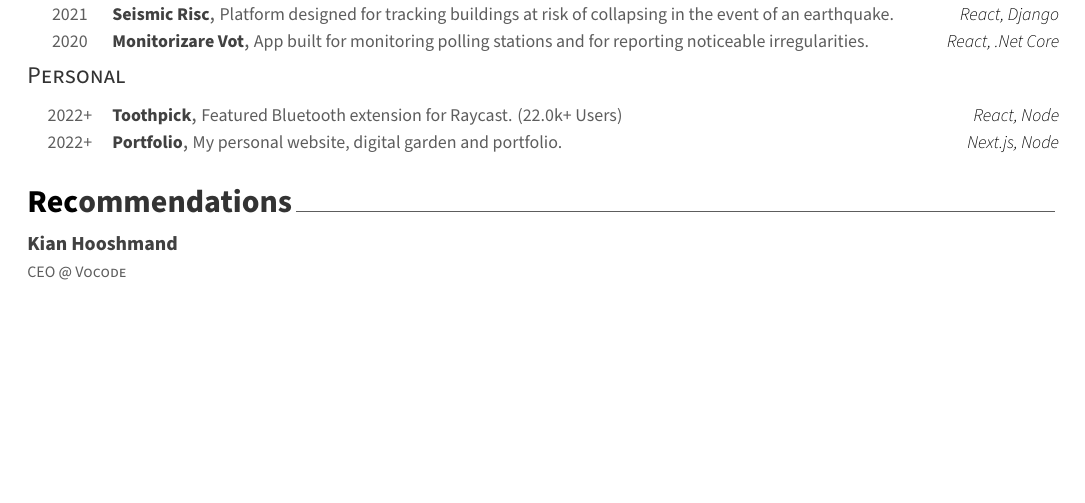
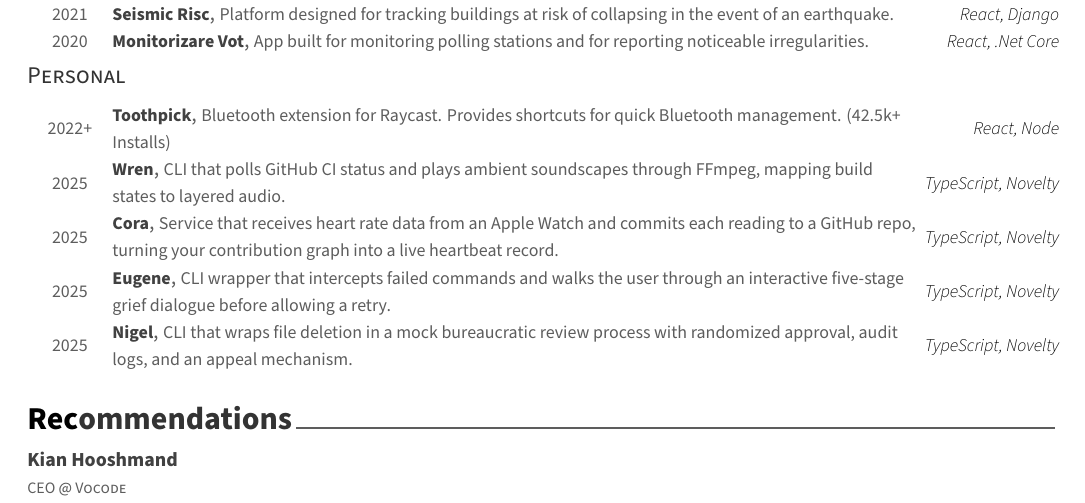
Before and after one commit to VladCuciureanu/Carrie, a LaTeX CV (resume.tex, which reads resume/oss.tex): part of page 2 of 2, cut so that both start at the same text, the shorter picture padded with empty space. Compiled offline with XeLaTeX.

Commit message:
feat: Refresh projects from portfolio data

```diff
--- a/resume/oss.tex
+++ b/resume/oss.tex
@@ -67,45 +67,38 @@
 
 %---------------------------------------------------------
   \cvhonor
-    {\href{https://github.com/VladCuciureanu/Toothpick}{Toothpick}} % Project
-    {Featured Bluetooth extension for Raycast. (22.0k+ Users)} % Description
+    {\href{https://github.com/raycast/extensions/tree/HEAD/extensions/toothpick/}{Toothpick}} % Project
+    {Bluetooth extension for Raycast. Provides shortcuts for quick Bluetooth management. (42.5k+ Installs)} % Description
     {React, Node} % Technologies
     {2022+} % Date(s)
 
 %---------------------------------------------------------
   \cvhonor
-    {\href{https://github.com/VladCuciureanu/Portfolio}{Portfolio}} % Project
-    {My personal website, digital garden and portfolio.} % Description
-    {Next.js, Node} % Technologies
-    {2022+} % Date(s)
+    {\href{https://github.com/VladCuciureanu/Wren}{Wren}} % Project
+    {CLI that polls GitHub CI status and plays ambient soundscapes through FFmpeg, mapping build states to layered audio.} % Description
+    {TypeScript, Novelty} % Technologies
+    {2025} % Date(s)
 
 %---------------------------------------------------------
-%   \cvhonor
-%     {\href{https://github.com/VladCuciureanu/Lyra}{Lyra}} % Project
-%     {Self‑hosted hi-fi music streaming service.} % Description
-%     {React, Node} % Technologies
-%     {2021+} % Date(s)
+  \cvhonor
+    {\href{https://github.com/VladCuciureanu/Cora}{Cora}} % Project
+    {Service that receives heart rate data from an Apple Watch and commits each reading to a GitHub repo, turning your contribution graph into a live heartbeat record.} % Description
+    {TypeScript, Novelty} % Technologies
+    {2025} % Date(s)
 
 %---------------------------------------------------------
-%   \cvhonor
-%     {\href{https://github.com/VladCuciureanu/Hymn}{Hymn}} % Project
-%     {Open-source, non-profit, free-access music tabs repository.} % Description
-%     {React, Node} % Technologies
-%     {2021} % Date(s)
+  \cvhonor
+    {\href{https://github.com/VladCuciureanu/Eugene}{Eugene}} % Project
+    {CLI wrapper that intercepts failed commands and walks the user through an interactive five-stage grief dialogue before allowing a retry.} % Description
+    {TypeScript, Novelty} % Technologies
+    {2025} % Date(s)
 
 %---------------------------------------------------------
-%   \cvhonor
-%     {\href{https://github.com/VladCuciureanu/GarlicBread}{Garlic Bread}} % Project
-%     {Discord bot (at first) developed as amoderation utility for my personal Discord channel.} % Description
-%     {Node, PSQL} % Technologies
-%     {2020+} % Date(s)
-
-%---------------------------------------------------------
-%   \cvhonor
-%     {\href{https://github.com/VladCuciureanu/CheckIt}{CheckIt}} % Project
-%     {Minimalist checklist app created for quickly writing down action points.} % Description
-%     {Next.js} % Technologies
-%     {2020} % Date(s)
+  \cvhonor
+    {\href{https://github.com/VladCuciureanu/Nigel}{Nigel}} % Project
+    {CLI that wraps file deletion in a mock bureaucratic review process with randomized approval, audit logs, and an appeal mechanism.} % Description
+    {TypeScript, Novelty} % Technologies
+    {2025} % Date(s)
 
 %---------------------------------------------------------
 \end{cvhonors}
```
